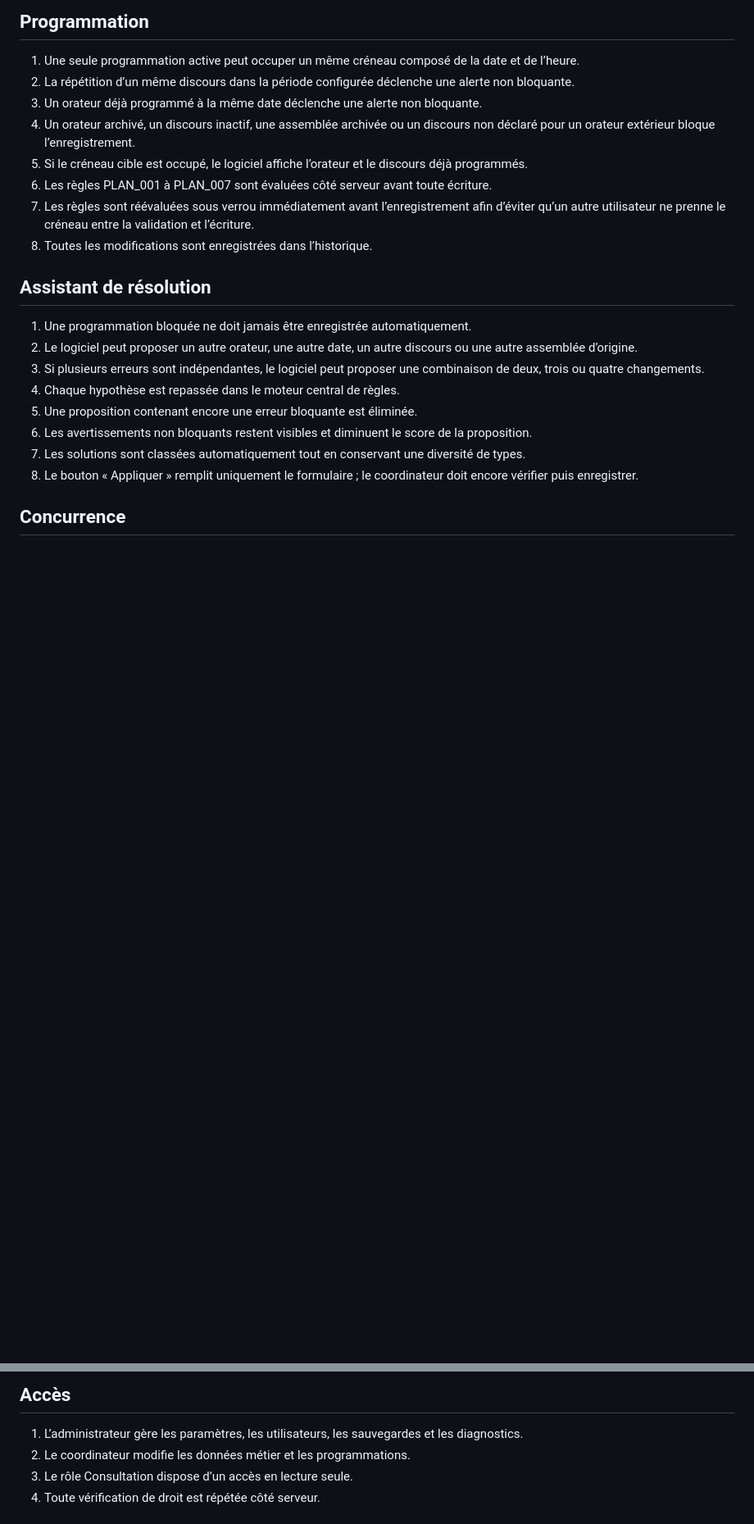
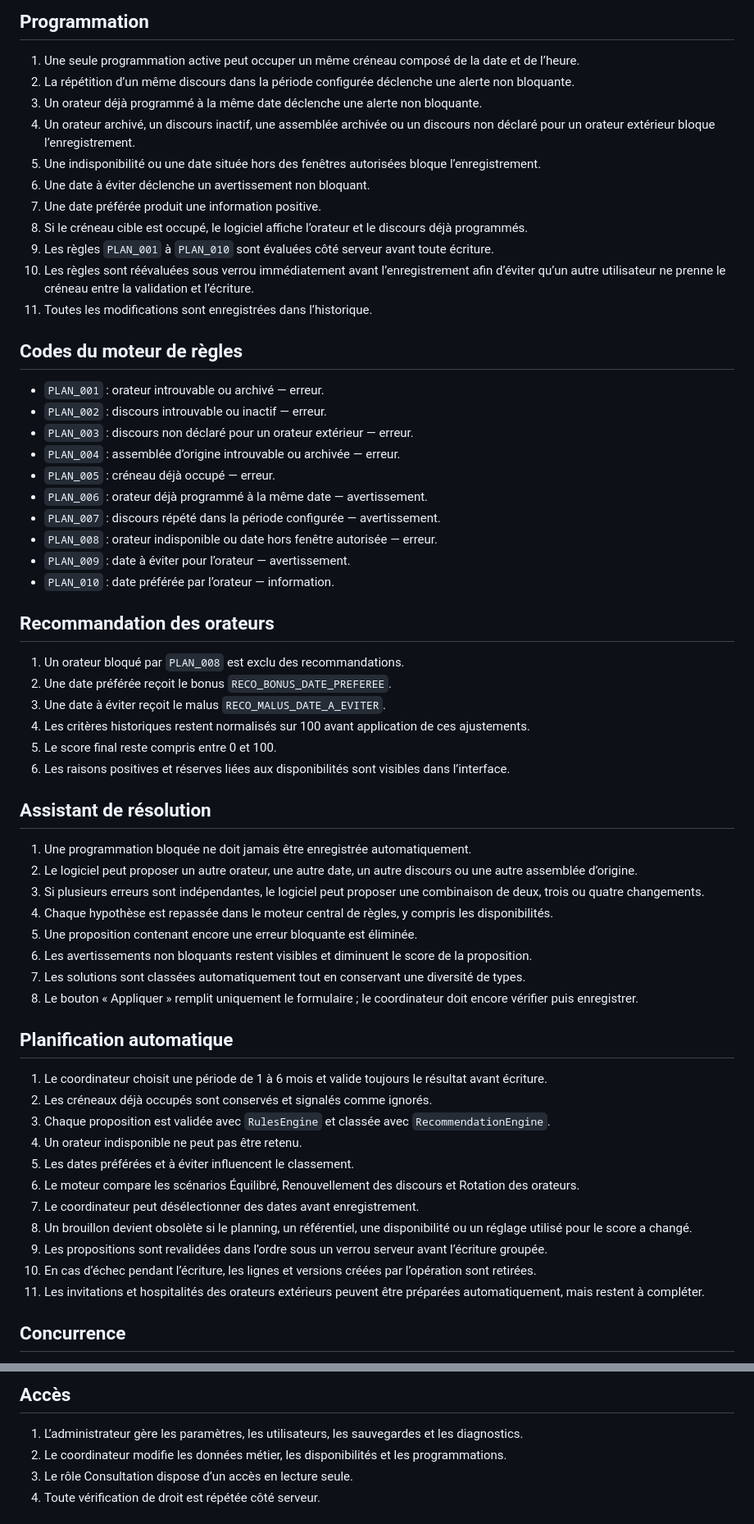
Before and after one commit to fabriceb-create/CoordoDiscours, a Markdown page: docs/REGLES_METIER.md, 2 parts joined by grey strips. Shown at 82% size. Rendered like a GitHub page; blank space fills up the shorter version.

Commit message:
docs: add availability rules PLAN_008 to PLAN_010

```diff
--- a/docs/REGLES_METIER.md
+++ b/docs/REGLES_METIER.md
@@ -23,21 +36,60 @@
 2. La répétition d’un même discours dans la période configurée déclenche une alerte non bloquante.
 3. Un orateur déjà programmé à la même date déclenche une alerte non bloquante.
 4. Un orateur archivé, un discours inactif, une assemblée archivée ou un discours non déclaré pour un orateur extérieur bloque l’enregistrement.
-5. Si le créneau cible est occupé, le logiciel affiche l’orateur et le discours déjà programmés.
-6. Les règles PLAN_001 à PLAN_007 sont évaluées côté serveur avant toute écriture.
-7. Les règles sont réévaluées sous verrou immédiatement avant l’enregistrement afin d’éviter qu’un autre utilisateur ne prenne le créneau entre la validation et l’écriture.
-8. Toutes les modifications sont enregistrées dans l’historique.
+5. Une indisponibilité ou une date située hors des fenêtres autorisées bloque l’enregistrement.
+6. Une date à éviter déclenche un avertissement non bloquant.
+7. Une date préférée produit une information positive.
+8. Si le créneau cible est occupé, le logiciel affiche l’orateur et le discours déjà programmés.
+9. Les règles `PLAN_001` à `PLAN_010` sont évaluées côté serveur avant toute écriture.
+10. Les règles sont réévaluées sous verrou immédiatement avant l’enregistrement afin d’éviter qu’un autre utilisateur ne prenne le créneau entre la validation et l’écriture.
+11. Toutes les modifications sont enregistrées dans l’historique.
+
+## Codes du moteur de règles
+
+- `PLAN_001` : orateur introuvable ou archivé — erreur.
+- `PLAN_002` : discours introuvable ou inactif — erreur.
+- `PLAN_003` : discours non déclaré pour un orateur extérieur — erreur.
+- `PLAN_004` : assemblée d’origine introuvable ou archivée — erreur.
+- `PLAN_005` : créneau déjà occupé — erreur.
+- `PLAN_006` : orateur déjà programmé à la même date — avertissement.
+- `PLAN_007` : discours répété dans la période configurée — avertissement.
+- `PLAN_008` : orateur indisponible ou date hors fenêtre autorisée — erreur.
+- `PLAN_009` : date à éviter pour l’orateur — avertissement.
+- `PLAN_010` : date préférée par l’orateur — information.
+
+## Recommandation des orateurs
+
+1. Un orateur bloqué par `PLAN_008` est exclu des recommandations.
+2. Une date préférée reçoit le bonus `RECO_BONUS_DATE_PREFEREE`.
+3. Une date à éviter reçoit le malus `RECO_MALUS_DATE_A_EVITER`.
+4. Les critères historiques restent normalisés sur 100 avant application de ces ajustements.
+5. Le score final reste compris entre 0 et 100.
+6. Les raisons positives et réserves liées aux disponibilités sont visibles dans l’interface.
 
 ## Assistant de résolution
 
 1. Une programmation bloquée ne doit jamais être enregistrée automatiquement.
 2. Le logiciel peut proposer un autre orateur, une autre date, un autre discours ou une autre assemblée d’origine.
 3. Si plusieurs erreurs sont indépendantes, le logiciel peut proposer une combinaison de deux, trois ou quatre changements.
-4. Chaque hypothèse est repassée dans le moteur central de règles.
+4. Chaque hypothèse est repassée dans le moteur central de règles, y compris les disponibilités.
 5. Une proposition contenant encore une erreur bloquante est éliminée.
 6. Les avertissements non bloquants restent visibles et diminuent le score de la proposition.
 7. Les solutions sont classées automatiquement tout en conservant une diversité de types.
 8. Le bouton « Appliquer » remplit uniquement le formulaire ; le coordinateur doit encore vérifier puis enregistrer.
+
+## Planification automatique
+
+1. Le coordinateur choisit une période de 1 à 6 mois et valide toujours le résultat avant écriture.
+2. Les créneaux déjà occupés sont conservés et signalés comme ignorés.
+3. Chaque proposition est validée avec `RulesEngine` et classée avec `RecommendationEngine`.
+4. Un orateur indisponible ne peut pas être retenu.
+5. Les dates préférées et à éviter influencent le classement.
+6. Le moteur compare les scénarios Équilibré, Renouvellement des discours et Rotation des orateurs.
+7. Le coordinateur peut désélectionner des dates avant enregistrement.
+8. Un brouillon devient obsolète si le planning, un référentiel, une disponibilité ou un réglage utilisé pour le score a changé.
+9. Les propositions sont revalidées dans l’ordre sous un verrou serveur avant l’écriture groupée.
+10. En cas d’échec pendant l’écriture, les lignes et versions créées par l’opération sont retirées.
+11. Les invitations et hospitalités des orateurs extérieurs peuvent être préparées automatiquement, mais restent à compléter.
 
 ## Concurrence
 
@@ -56,7 +108,7 @@
 ## Accès
 
 1. L’administrateur gère les paramètres, les utilisateurs, les sauvegardes et les diagnostics.
-2. Le coordinateur modifie les données métier et les programmations.
+2. Le coordinateur modifie les données métier, les disponibilités et les programmations.
 3. Le rôle Consultation dispose d’un accès en lecture seule.
 4. Toute vérification de droit est répétée côté serveur.
 
```
Also changed, not shown: other parts of docs/REGLES_METIER.md (+13 -0 lines).
